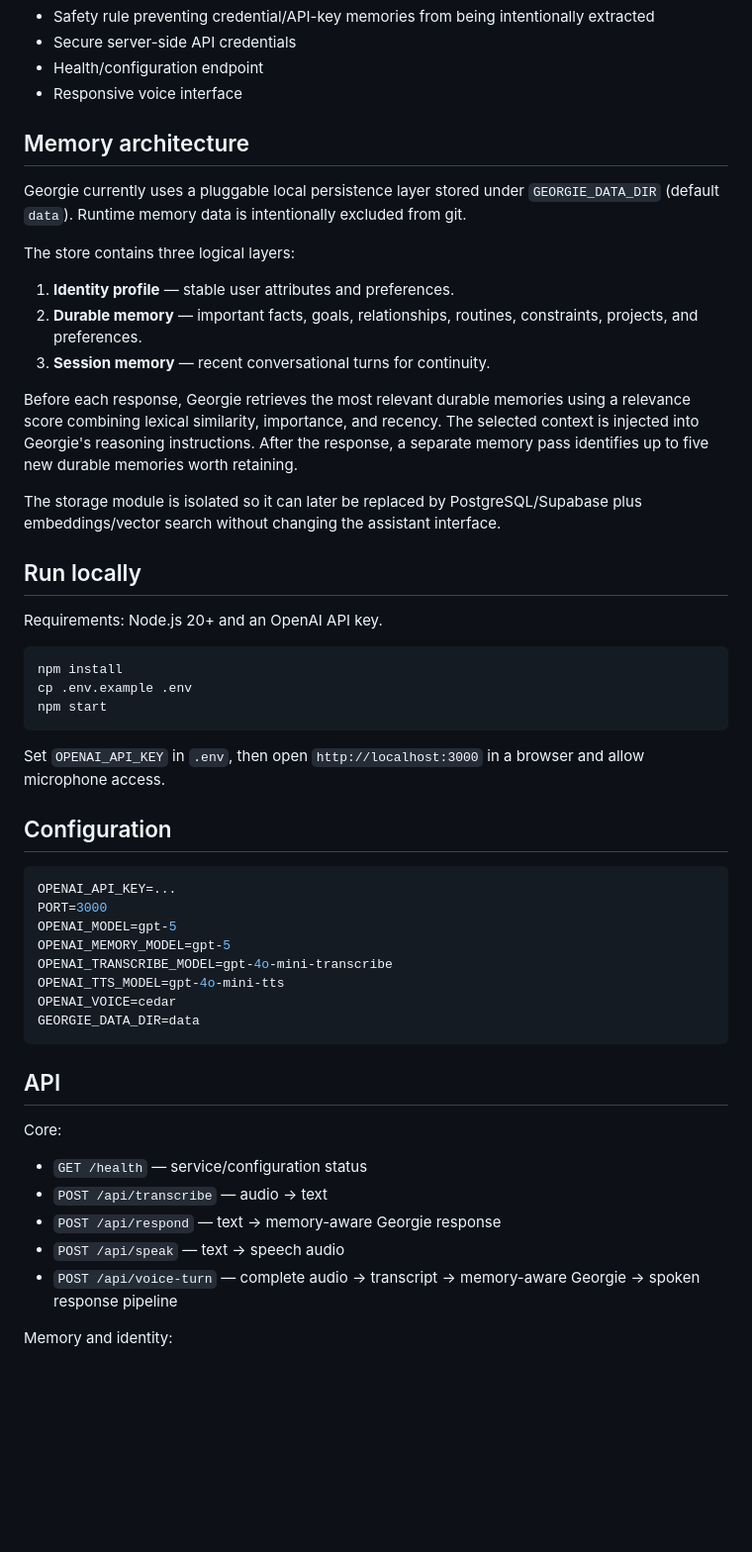
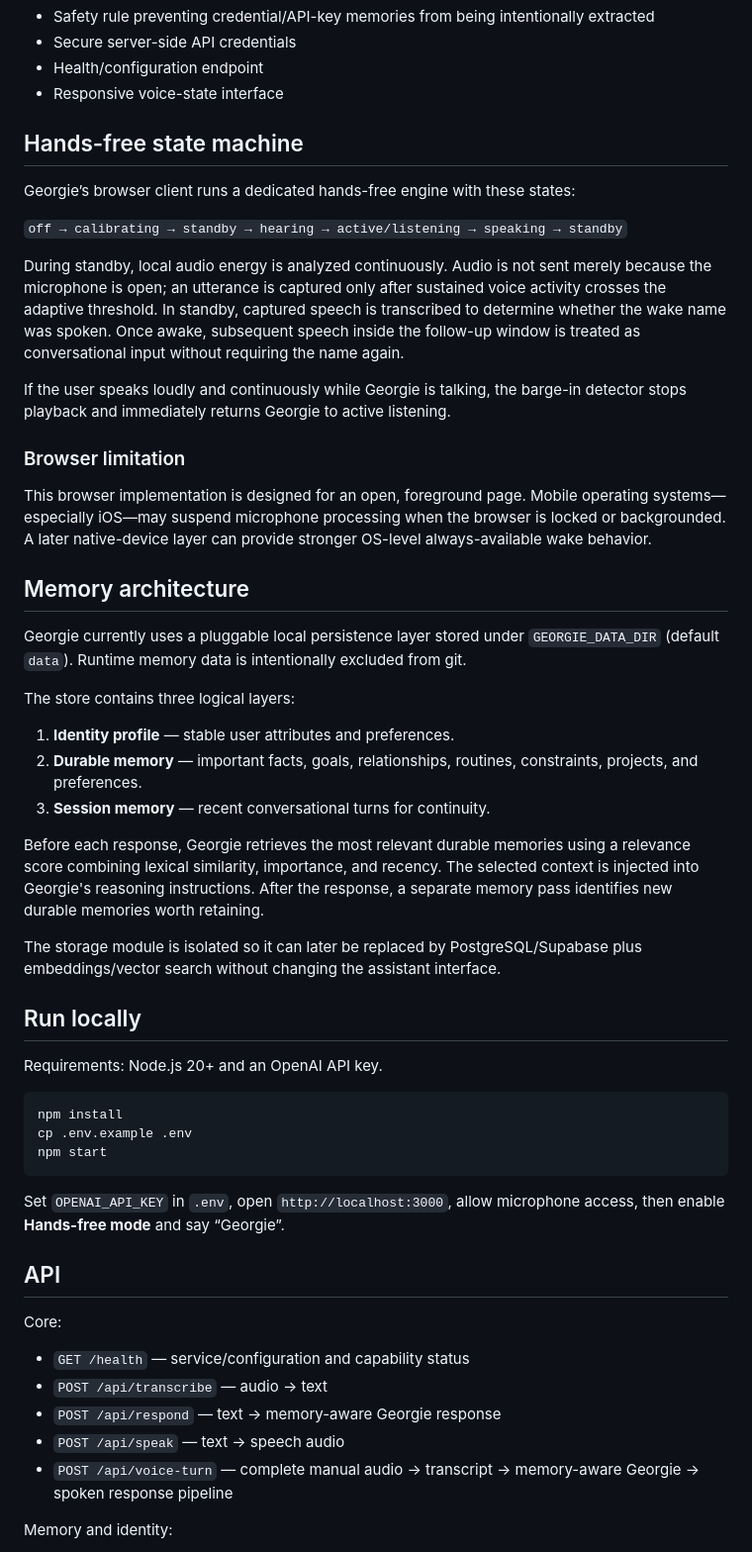
Before and after one commit to GirlDadMula11-sudo/Georgie, a Markdown page: README.md, the part around one of its changes. Shown at 99% size. GitHub-like rendering; blank space fills up the shorter version.

````diff
--- a/README.md
+++ b/README.md
@@ -41,7 +58,21 @@ The browser never receives the OpenAI API key. Audio, reasoning, memory extracti
 - Safety rule preventing credential/API-key memories from being intentionally extracted
 - Secure server-side API credentials
 - Health/configuration endpoint
-- Responsive voice interface
+- Responsive voice-state interface
+
+## Hands-free state machine
+
+Georgie’s browser client runs a dedicated hands-free engine with these states:
+
+`off → calibrating → standby → hearing → active/listening → speaking → standby`
+
+During standby, local audio energy is analyzed continuously. Audio is not sent merely because the microphone is open; an utterance is captured only after sustained voice activity crosses the adaptive threshold. In standby, captured speech is transcribed to determine whether the wake name was spoken. Once awake, subsequent speech inside the follow-up window is treated as conversational input without requiring the name again.
+
+If the user speaks loudly and continuously while Georgie is talking, the barge-in detector stops playback and immediately returns Georgie to active listening.
+
+### Browser limitation
+
+This browser implementation is designed for an open, foreground page. Mobile operating systems—especially iOS—may suspend microphone processing when the browser is locked or backgrounded. A later native-device layer can provide stronger OS-level always-available wake behavior.
 
 ## Memory architecture
 
@@ -53,7 +84,7 @@ The store contains three logical layers:
 2. **Durable memory** — important facts, goals, relationships, routines, constraints, projects, and preferences.
 3. **Session memory** — recent conversational turns for continuity.
 
-Before each response, Georgie retrieves the most relevant durable memories using a relevance score combining lexical similarity, importance, and recency. The selected context is injected into Georgie's reasoning instructions. After the response, a separate memory pass identifies up to five new durable memories worth retaining.
+Before each response, Georgie retrieves the most relevant durable memories using a relevance score combining lexical similarity, importance, and recency. The selected context is injected into Georgie's reasoning instructions. After the response, a separate memory pass identifies new durable memories worth retaining.
 
 The storage module is isolated so it can later be replaced by PostgreSQL/Supabase plus embeddings/vector search without changing the assistant interface.
 
@@ -67,30 +98,17 @@ cp .env.example .env
 npm start
 ```
 
-Set `OPENAI_API_KEY` in `.env`, then open `http://localhost:3000` in a browser and allow microphone access.
-
-## Configuration
-
-```env
-OPENAI_API_KEY=...
-PORT=3000
-OPENAI_MODEL=gpt-5
-OPENAI_MEMORY_MODEL=gpt-5
-OPENAI_TRANSCRIBE_MODEL=gpt-4o-mini-transcribe
-OPENAI_TTS_MODEL=gpt-4o-mini-tts
-OPENAI_VOICE=cedar
-GEORGIE_DATA_DIR=data
-```
+Set `OPENAI_API_KEY` in `.env`, open `http://localhost:3000`, allow microphone access, then enable **Hands-free mode** and say “Georgie”.
 
 ## API
 
 Core:
 
-- `GET /health` — service/configuration status
+- `GET /health` — service/configuration and capability status
 - `POST /api/transcribe` — audio → text
 - `POST /api/respond` — text → memory-aware Georgie response
 - `POST /api/speak` — text → speech audio
-- `POST /api/voice-turn` — complete audio → transcript → memory-aware Georgie → spoken response pipeline
+- `POST /api/voice-turn` — complete manual audio → transcript → memory-aware Georgie → spoken response pipeline
 
 Memory and identity:
 
````
Also changed, not shown: other parts of README.md (+26 -9 lines).
